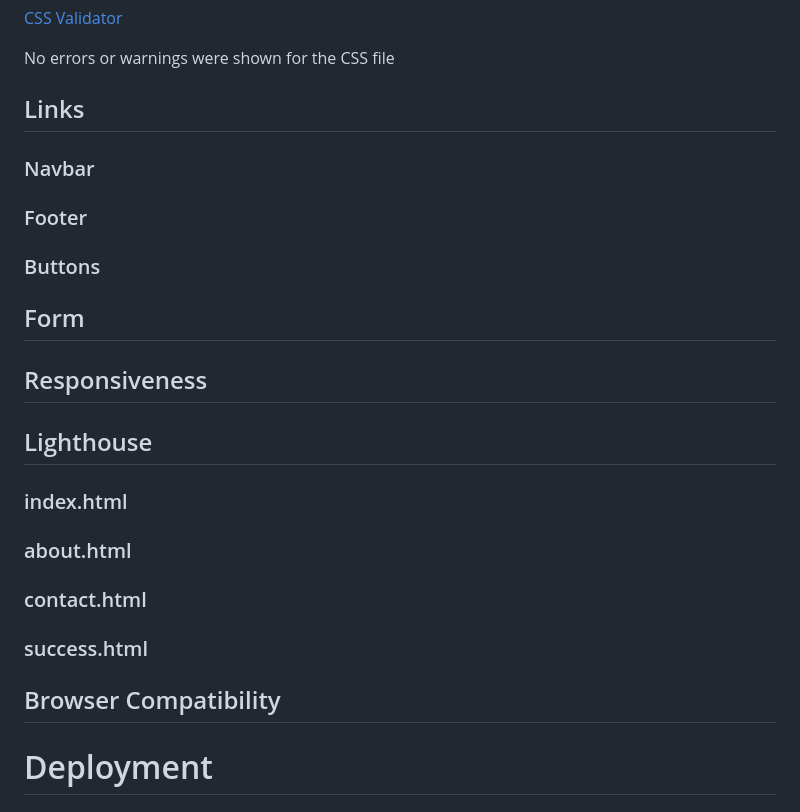
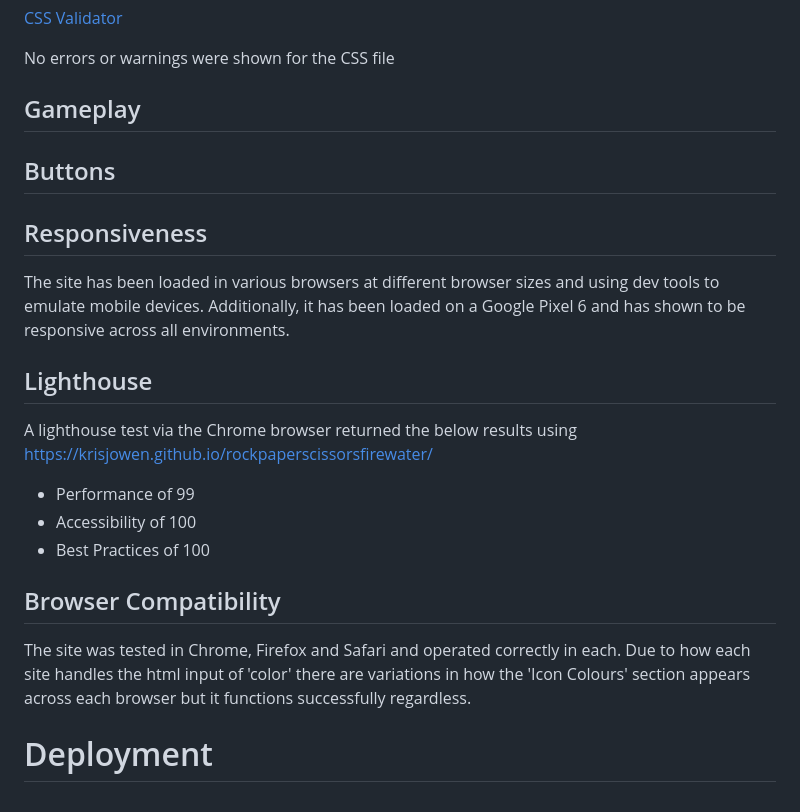
Before and after one commit to krisjowen/rockpaperscissorsfirewater, a Markdown page: README.md, the part around the change. Drawn GitHub-style.

Commit message:
Content added to Testing section

```diff
--- a/README.md
+++ b/README.md
@@ -116,52 +116,28 @@ It returned a warning on this page due to an empty H2 heading. This is intention
 
 No errors or warnings were shown for the CSS file
 
-## Links
+## Gameplay
 
 
-
-### Navbar
-
-
-
-### Footer
-
-
-
-### Buttons
-
-
-## Form
+## Buttons
 
 
 
 ## Responsiveness
 
-
+The site has been loaded in various browsers at different browser sizes and using dev tools to emulate mobile devices. Additionally, it has been loaded on a Google Pixel 6 and has shown to be responsive across all environments.
 
 ## Lighthouse
 
+A lighthouse test via the Chrome browser returned the below results using https://krisjowen.github.io/rockpaperscissorsfirewater/
 
-
-### index.html
-
-
-
-### about.html
-
-
-
-### contact.html
-
-
-
-### success.html
-
-
+- Performance of 99
+- Accessibility of 100
+- Best Practices of 100
 
 ## Browser Compatibility
 
-
+The site was tested in Chrome, Firefox and Safari and operated correctly in each. Due to how each site handles the html input of 'color' there are variations in how the 'Icon Colours' section appears across each browser but it functions successfully regardless.
 
 # Deployment
 
```
